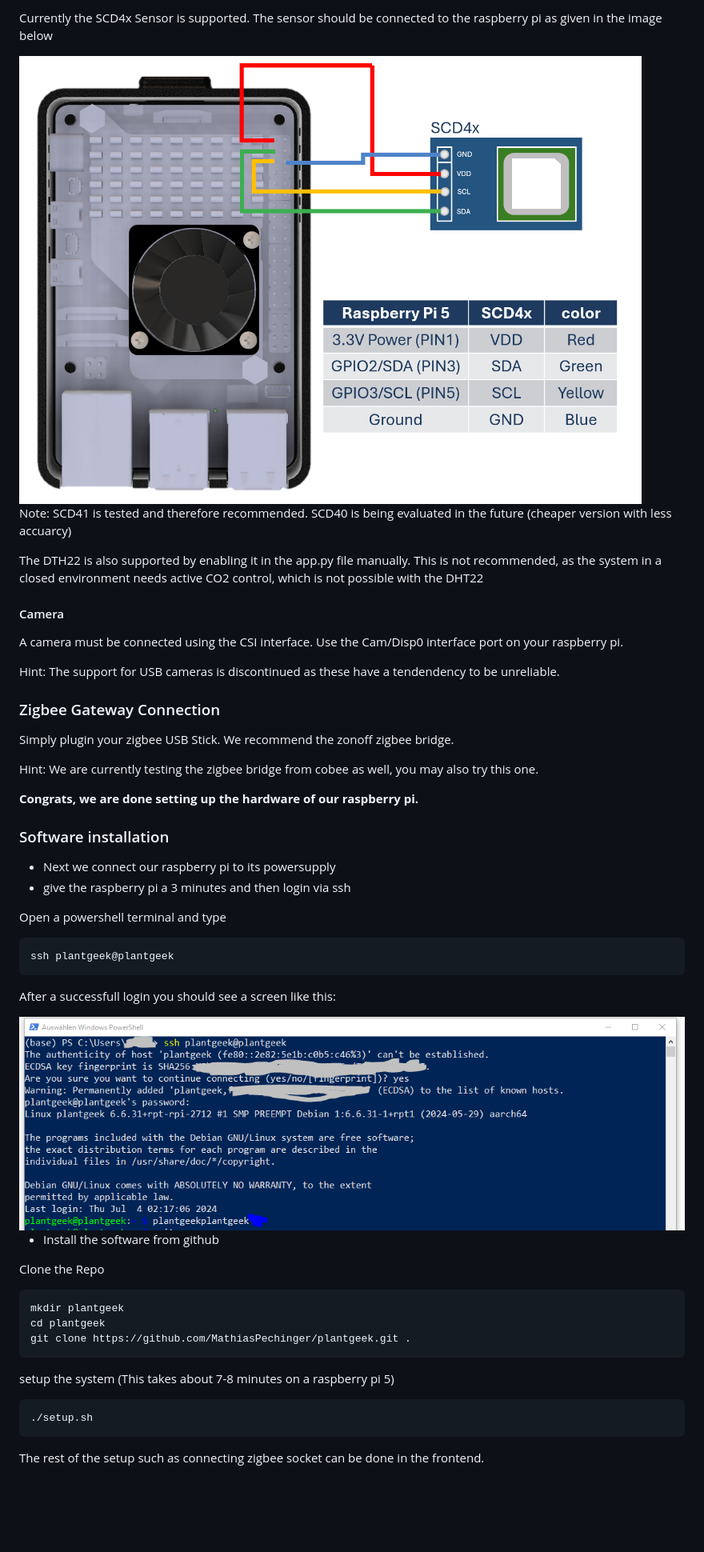
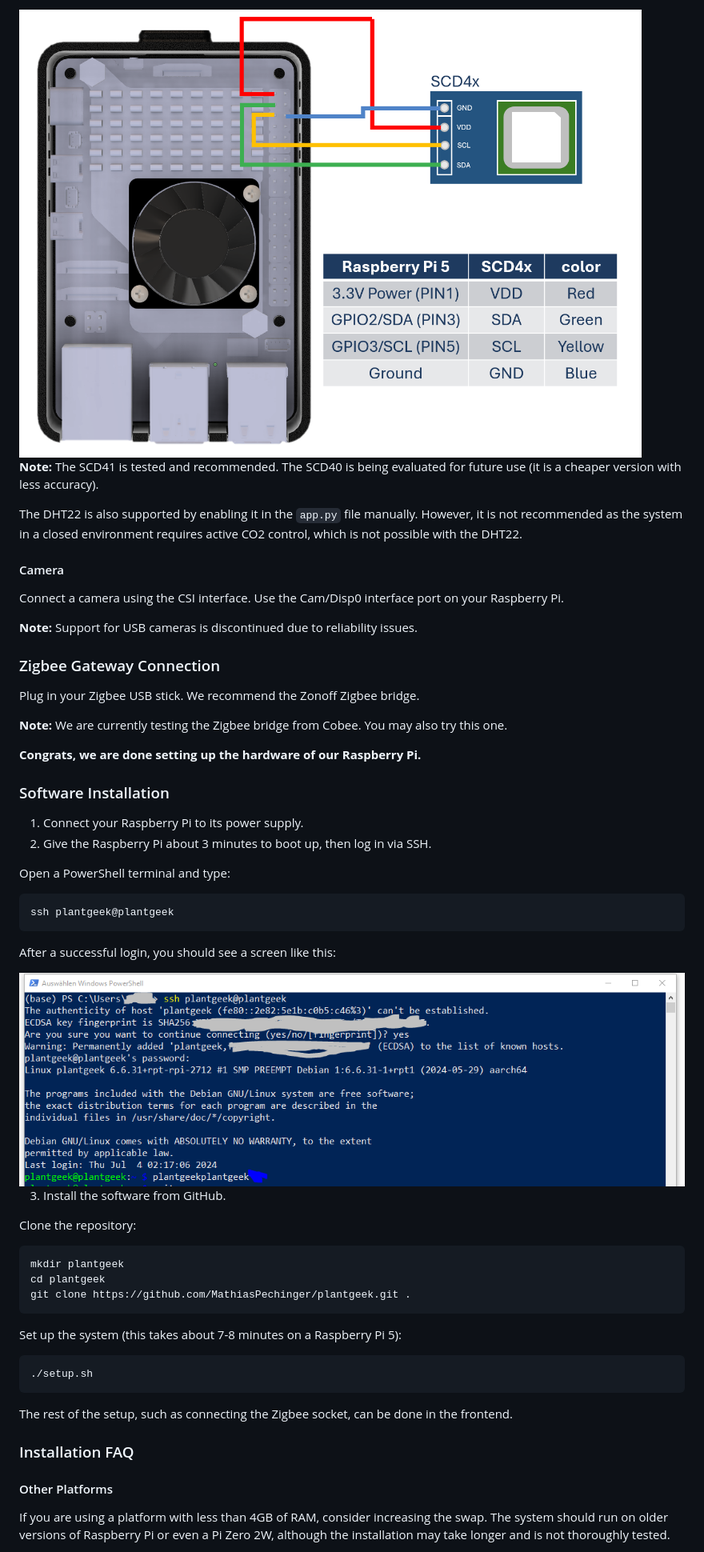
Before and after one commit to MathiasPechinger/plantgeek, a Markdown page: readme.md, the part around one of its changes. Shown at 80% size. GitHub-like rendering; blank space fills up the shorter version.

Commit message:
minor changes to readme

````diff
--- a/readme.md
+++ b/readme.md
@@ -35,37 +34,30 @@ The instructions simply show how a basic raspberry image is installed.
 
-Currently the SCD4x Sensor is supported. The sensor should be connected to the raspberry pi as given in the image below
+<img src="images/pi_connection.PNG" alt="Sensor Connection" style="height:50%; width:50%;">
 
-<img src="images/pi_connection.PNG" alt="Image Placeholder" style="height:50%; width:50%;">
+**Note:** The SCD41 is tested and recommended. The SCD40 is being evaluated for future use (it is a cheaper version with less accuracy).
 
-
-Note:
-SCD41 is tested and therefore recommended. SCD40 is being evaluated in the future (cheaper version with less accuarcy)
-
-The DTH22 is also supported by enabling it in the app.py file manually. This is not recommended, as the system in a closed environment needs active CO2 control, which is not possible with the DHT22
+The DHT22 is also supported by enabling it in the `app.py` file manually. However, it is not recommended as the system in a closed environment requires active CO2 control, which is not possible with the DHT22.
 
 #### Camera
+Connect a camera using the CSI interface. Use the Cam/Disp0 interface port on your Raspberry Pi.
 
-A camera must be connected using the CSI interface. Use the Cam/Disp0 interface port on your raspberry pi.
-
-Hint: The support for USB cameras is discontinued as these have a tendendency to be unreliable.
+**Note:** Support for USB cameras is discontinued due to reliability issues.
 
 ### Zigbee Gateway Connection
+Plug in your Zigbee USB stick. We recommend the Zonoff Zigbee bridge.
 
-Simply plugin your zigbee USB Stick. We recommend the zonoff zigbee bridge.
+**Note:** We are currently testing the Zigbee bridge from Cobee. You may also try this one.
 
-Hint: We are currently testing the zigbee bridge from cobee as well, you may also try this one.
+**Congrats, we are done setting up the hardware of our Raspberry Pi.**
 
+### Software Installation
 
-**Congrats, we are done setting up the hardware of our raspberry pi.**
+1. Connect your Raspberry Pi to its power supply.
+2. Give the Raspberry Pi about 3 minutes to boot up, then log in via SSH.
 
-### Software installation
-
-* Next we connect our raspberry pi to its powersupply
-* give the raspberry pi a 3 minutes and then login via ssh
-
-Open a powershell terminal and type
-```
+Open a PowerShell terminal and type:
+```bash
 ssh plantgeek@plantgeek
 ```
-After a successfull login you should see a screen like this:
+After a successful login, you should see a screen like this:
 
@@ -73,19 +65,22 @@ After a successfull login you should see a screen like this:
 
-* Install the software from github
+3. Install the software from GitHub.
 
-Clone the Repo
-```
+Clone the repository:
+```bash
 mkdir plantgeek
 cd plantgeek
 git clone https://github.com/MathiasPechinger/plantgeek.git .
 ```
 
-setup the system (This takes about 7-8 minutes on a raspberry pi 5)
-```
+Set up the system (this takes about 7-8 minutes on a Raspberry Pi 5):
+```bash
 ./setup.sh
 ```
 
-The rest of the setup such as connecting zigbee socket can be done in the frontend.
+The rest of the setup, such as connecting the Zigbee socket, can be done in the frontend.
 
+### Installation FAQ
 
+#### Other Platforms
+If you are using a platform with less than 4GB of RAM, consider increasing the swap. The system should run on older versions of Raspberry Pi or even a Pi Zero 2W, although the installation may take longer and is not thoroughly tested.
 
````
Also changed, not shown: other parts of readme.md (+38 -43 lines).
